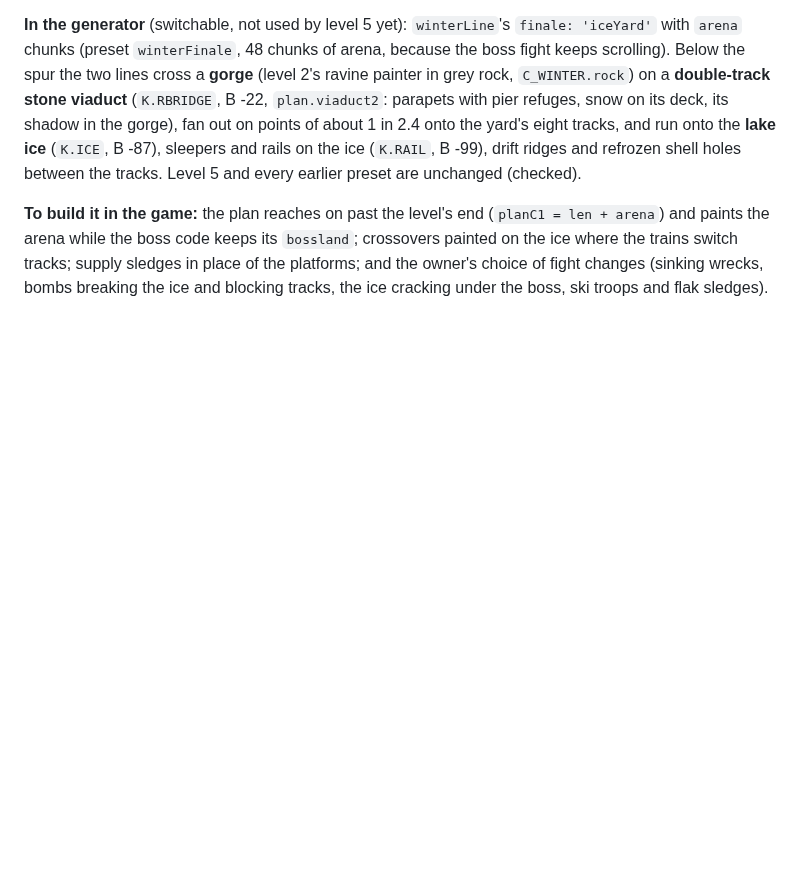
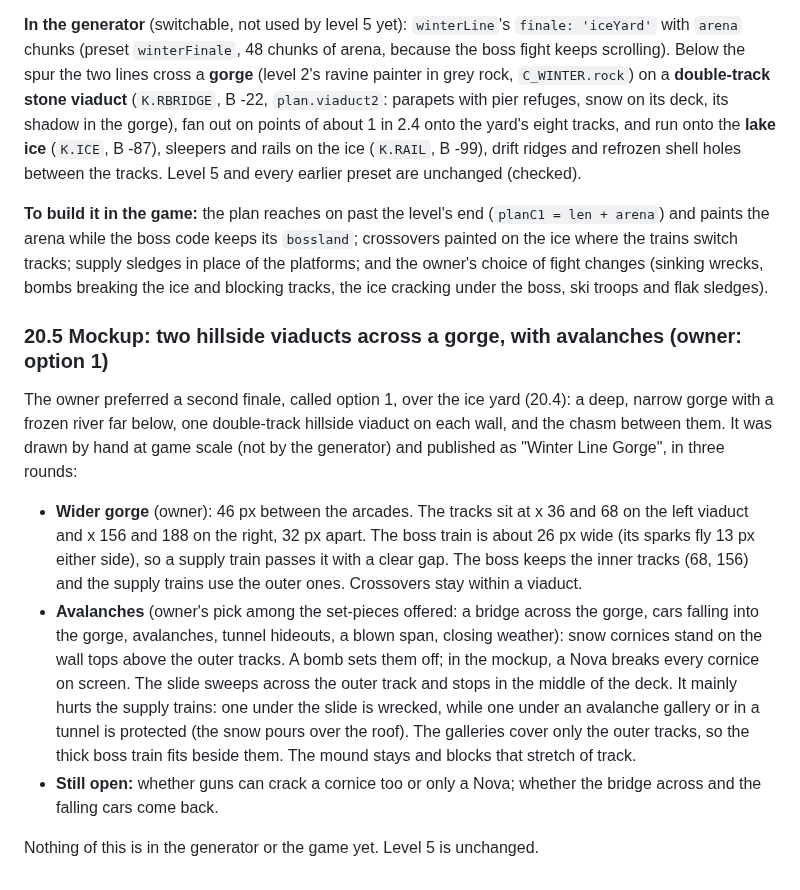
Before and after one commit to mandelforce/feuervogel, a Markdown page: docs/enigma-world-spec.md, the part around the change. GitHub-like rendering; blank space fills up the shorter version.

Commit message:
Spec: level 5 finale option 1, gorge viaducts with avalanches (mockup decisions)
Co-Authored-By: Claude Opus 5.5 <noreply@anthropic.com>
Claude-Session: https://claude.ai/code/session_013gmun3AvLf2Aiw8GxtDAQQ

```diff
--- a/docs/enigma-world-spec.md
+++ b/docs/enigma-world-spec.md
@@ -1385,3 +1385,13 @@ The owner asked how to make the last part and the train boss unlike level 3's ya
 **In the generator** (switchable, not used by level 5 yet): `winterLine`'s `finale: 'iceYard'` with `arena` chunks (preset `winterFinale`, 48 chunks of arena, because the boss fight keeps scrolling). Below the spur the two lines cross a **gorge** (level 2's ravine painter in grey rock, `C_WINTER.rock`) on a **double-track stone viaduct** (`K.RBRIDGE`, B -22, `plan.viaduct2`: parapets with pier refuges, snow on its deck, its shadow in the gorge), fan out on points of about 1 in 2.4 onto the yard's eight tracks, and run onto the **lake ice** (`K.ICE`, B -87), sleepers and rails on the ice (`K.RAIL`, B -99), drift ridges and refrozen shell holes between the tracks. Level 5 and every earlier preset are unchanged (checked).
 
 **To build it in the game:** the plan reaches on past the level's end (`planC1 = len + arena`) and paints the arena while the boss code keeps its `bossland`; crossovers painted on the ice where the trains switch tracks; supply sledges in place of the platforms; and the owner's choice of fight changes (sinking wrecks, bombs breaking the ice and blocking tracks, the ice cracking under the boss, ski troops and flak sledges).
+
+### 20.5 Mockup: two hillside viaducts across a gorge, with avalanches (owner: option 1)
+
+The owner preferred a second finale, called option 1, over the ice yard (20.4): a deep, narrow gorge with a frozen river far below, one double-track hillside viaduct on each wall, and the chasm between them. It was drawn by hand at game scale (not by the generator) and published as "Winter Line Gorge", in three rounds:
+
+- **Wider gorge** (owner): 46 px between the arcades. The tracks sit at x 36 and 68 on the left viaduct and x 156 and 188 on the right, 32 px apart. The boss train is about 26 px wide (its sparks fly 13 px either side), so a supply train passes it with a clear gap. The boss keeps the inner tracks (68, 156) and the supply trains use the outer ones. Crossovers stay within a viaduct.
+- **Avalanches** (owner's pick among the set-pieces offered: a bridge across the gorge, cars falling into the gorge, avalanches, tunnel hideouts, a blown span, closing weather): snow cornices stand on the wall tops above the outer tracks. A bomb sets them off; in the mockup, a Nova breaks every cornice on screen. The slide sweeps across the outer track and stops in the middle of the deck. It mainly hurts the supply trains: one under the slide is wrecked, while one under an avalanche gallery or in a tunnel is protected (the snow pours over the roof). The galleries cover only the outer tracks, so the thick boss train fits beside them. The mound stays and blocks that stretch of track.
+- **Still open:** whether guns can crack a cornice too or only a Nova; whether the bridge across and the falling cars come back.
+
+Nothing of this is in the generator or the game yet. Level 5 is unchanged.
```
